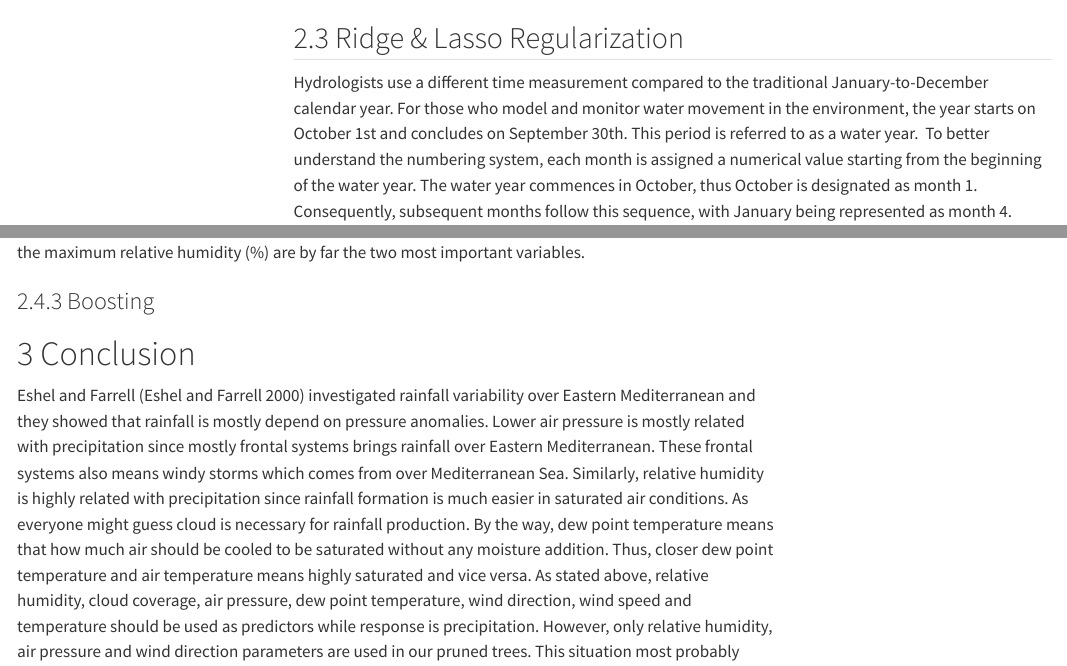
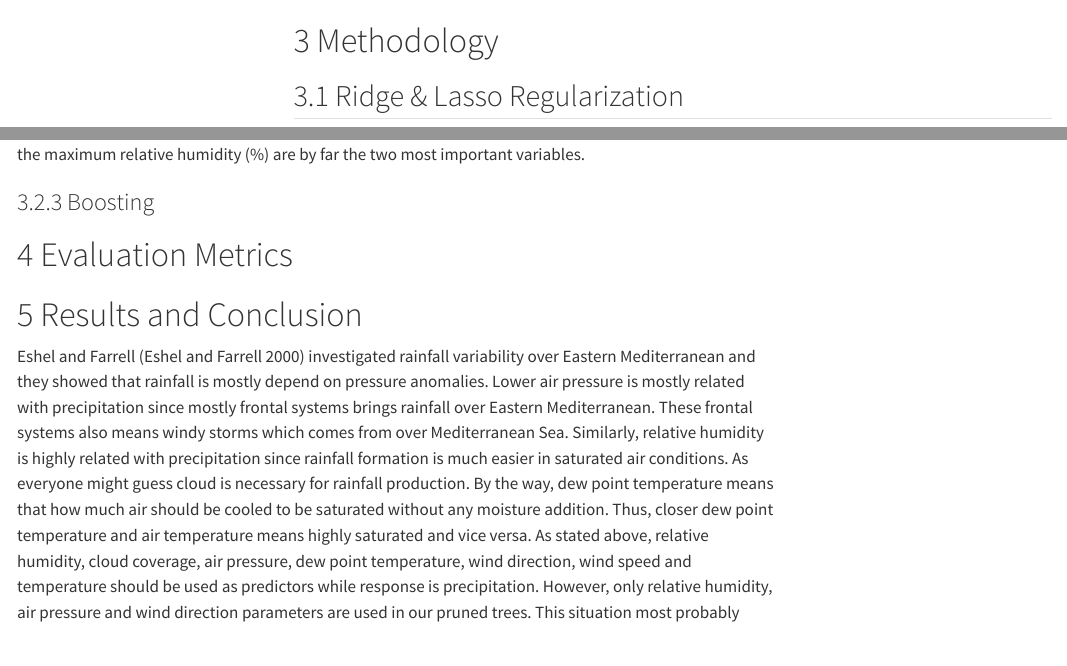
Before and after one commit to maksoy88bjk/STAT-564-TERM_PROJECT, a Quarto document (Daily Rainfall Modelling.qmd): the page in a window 1100 px wide, from 13420 px down, and a second part further down, joined at a grey line. Rendered offline with R 4.5, knitr and Pandoc in place of Quarto, with nearby package versions; some code elsewhere in the file could not run offline; menus at the side of the page are left out; long lines of code are wrapped.

Commit message:
Methodology, Evaluation Metrics has been added

````diff
--- a/Daily Rainfall Modelling.qmd
+++ b/Daily Rainfall Modelling.qmd
@@ -487,6 +487,8 @@ df |>
   theme_bw() + theme(axis.text.x = element_text(angle = 45, hjust = 1))
 ```
 
+# Methodology
+
 ## Ridge & Lasso Regularization
 
 Hydrologists use a different time measurement compared to the traditional January-to-December calendar year. For those who model and monitor water movement in the environment, the year starts on October 1st and concludes on September 30th. This period is referred to as a water year.  To better understand the numbering system, each month is assigned a numerical value starting from the beginning of the water year. The water year commences in October, thus October is designated as month 1. Consequently, subsequent months follow this sequence, with January being represented as month 4.
@@ -695,6 +697,8 @@ The results indicate that across all of the trees considered in the random fores
 
 ### Boosting
 
-# Conclusion
+# Evaluation Metrics
+
+# Results and Conclusion
 
 Eshel and Farrell [@eshel2000] investigated rainfall variability over Eastern Mediterranean and they showed that rainfall is mostly depend on pressure anomalies. Lower air pressure is mostly related with precipitation since mostly frontal systems brings rainfall over Eastern Mediterranean. These frontal systems also means windy storms which comes from over Mediterranean Sea. Similarly, relative humidity is highly related with precipitation since rainfall formation is much easier in saturated air conditions. As everyone might guess cloud is necessary for rainfall production. By the way, dew point temperature means that how much air should be cooled to be saturated without any moisture addition. Thus, closer dew point temperature and air temperature means highly saturated and vice versa. As stated above, relative humidity, cloud coverage, air pressure, dew point temperature, wind direction, wind speed and temperature should be used as predictors while response is precipitation. However, only relative humidity, air pressure and wind direction parameters are used in our pruned trees. This situation most probably caused because of predictor's correlation between each other. Correlation matrix of variables is given in Figure 11. As shown in the Figure, some variables are highly correlated with each other whether positive or negative. For example, correlation coefficient between cloud coverage and relative humidity is 0.7 and -0.6 between dew point temperature and air pressure. Thus, using many variables has become unnecessary.
````
